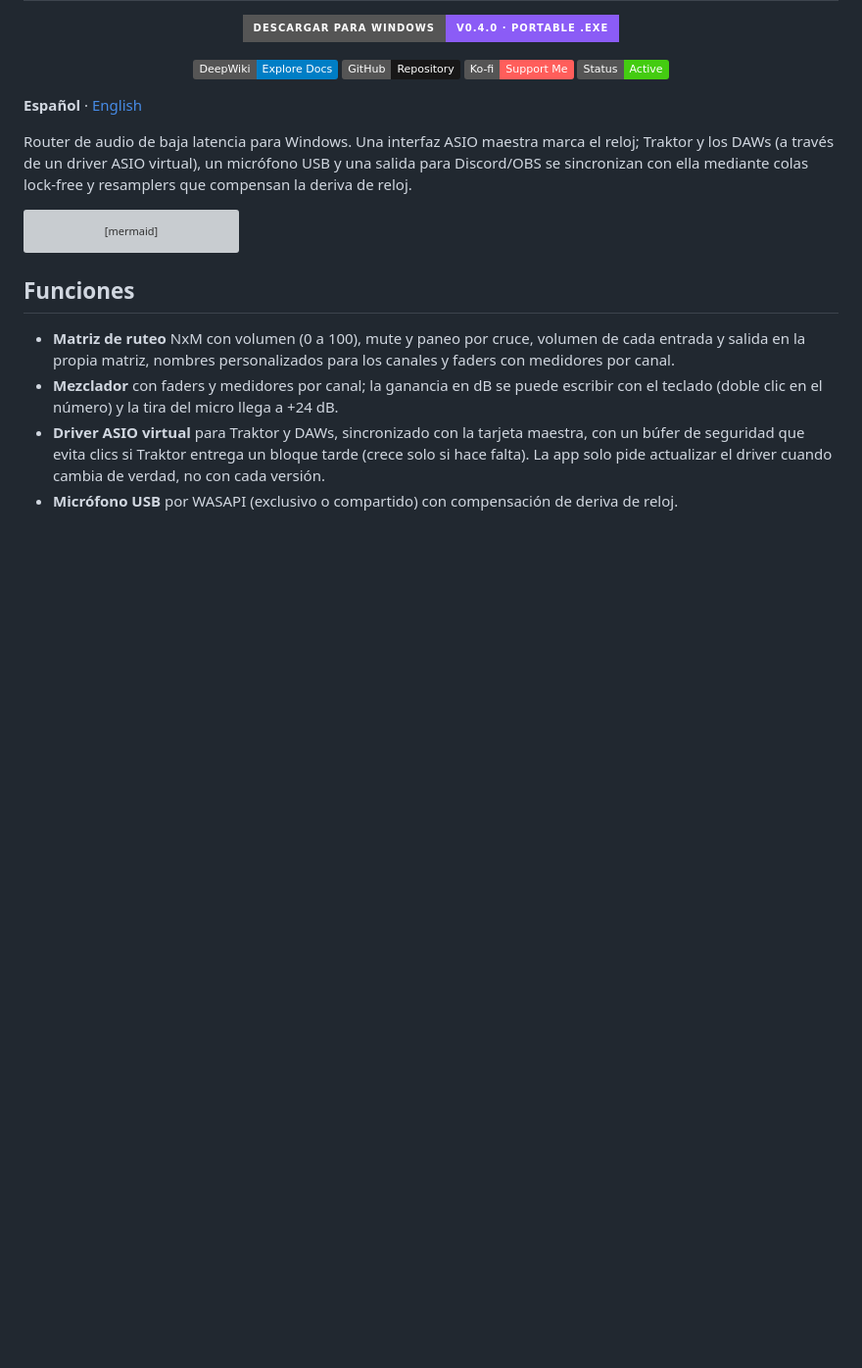
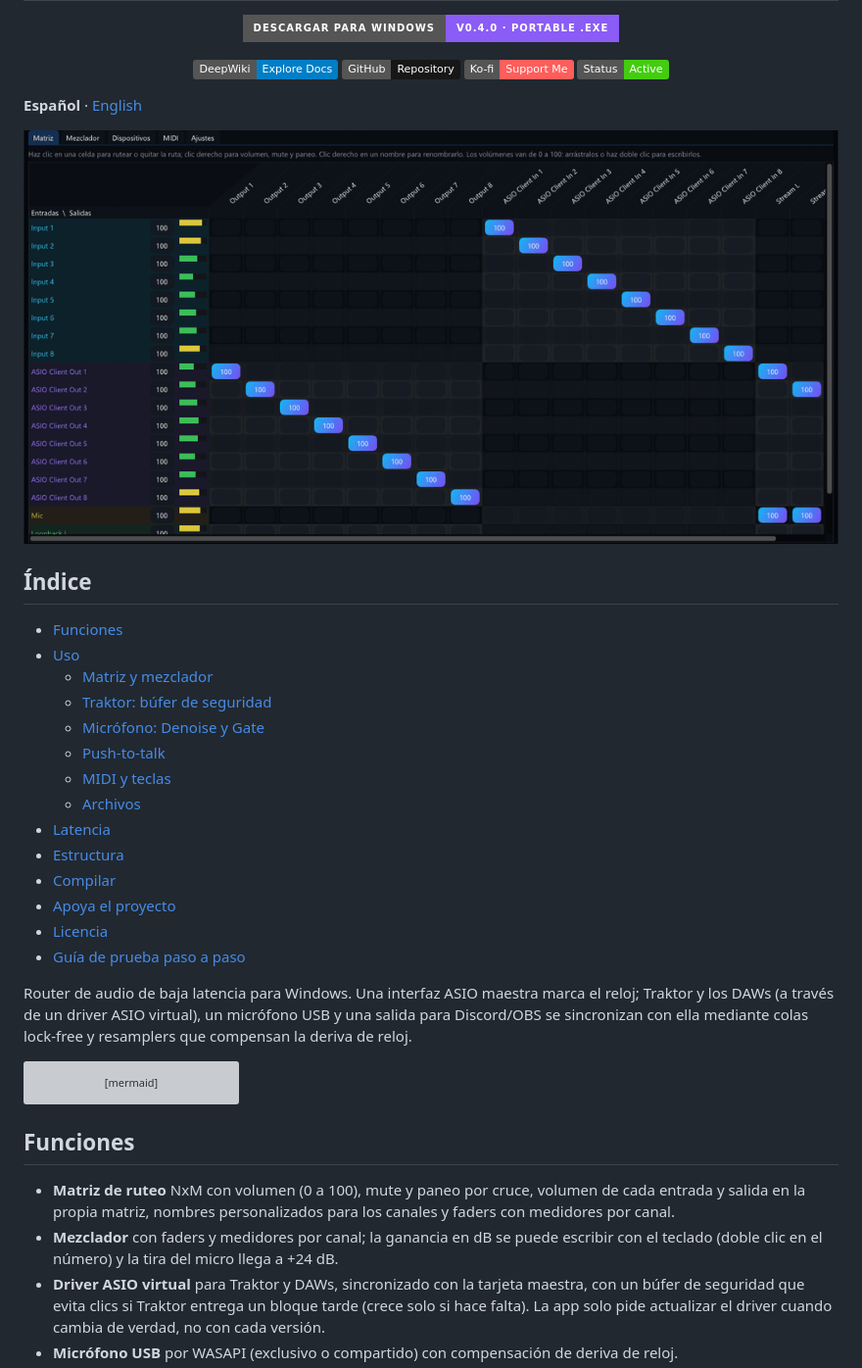
Before and after one commit to SubielaDev/AudioFlowMatrix, a Markdown page: README.md, the part around the change. Shown at 98% size. Drawn GitHub-style; pictures changed too: docs/assets/preview.gif (added); badges without logos; blank space fills up the shorter version; grey boxes are pictures that could not be loaded.

Commit message:
docs: add a table of contents, an interface preview and keyboard shortcuts to the test guide

```diff
--- a/README.md
+++ b/README.md
@@ -10,6 +10,25 @@
 </p>
 
 **Español** · [English](README.en.md)
+
+<p align="center"><img src="docs/assets/preview.gif" alt="Matriz de AudioFlow Matrix con medidores en tiempo real" width="900"></p>
+
+## Índice
+
+- [Funciones](#funciones)
+- [Uso](#uso)
+  - [Matriz y mezclador](#matriz-y-mezclador)
+  - [Traktor: búfer de seguridad](#traktor-búfer-de-seguridad)
+  - [Micrófono: Denoise y Gate](#micrófono-denoise-y-gate)
+  - [Push-to-talk](#push-to-talk)
+  - [MIDI y teclas](#midi-y-teclas)
+  - [Archivos](#archivos)
+- [Latencia](#latencia)
+- [Estructura](#estructura)
+- [Compilar](#compilar)
+- [Apoya el proyecto](#apoya-el-proyecto)
+- [Licencia](#licencia)
+- [Guía de prueba paso a paso](docs/guia-de-prueba.md)
 
 Router de audio de baja latencia para Windows. Una interfaz ASIO maestra marca el reloj;
 Traktor y los DAWs (a través de un driver ASIO virtual), un micrófono USB y una salida
```
Also changed, not shown: README.en.md (+19 -0 lines), docs/guia-de-prueba.md (+28 -12 lines).
